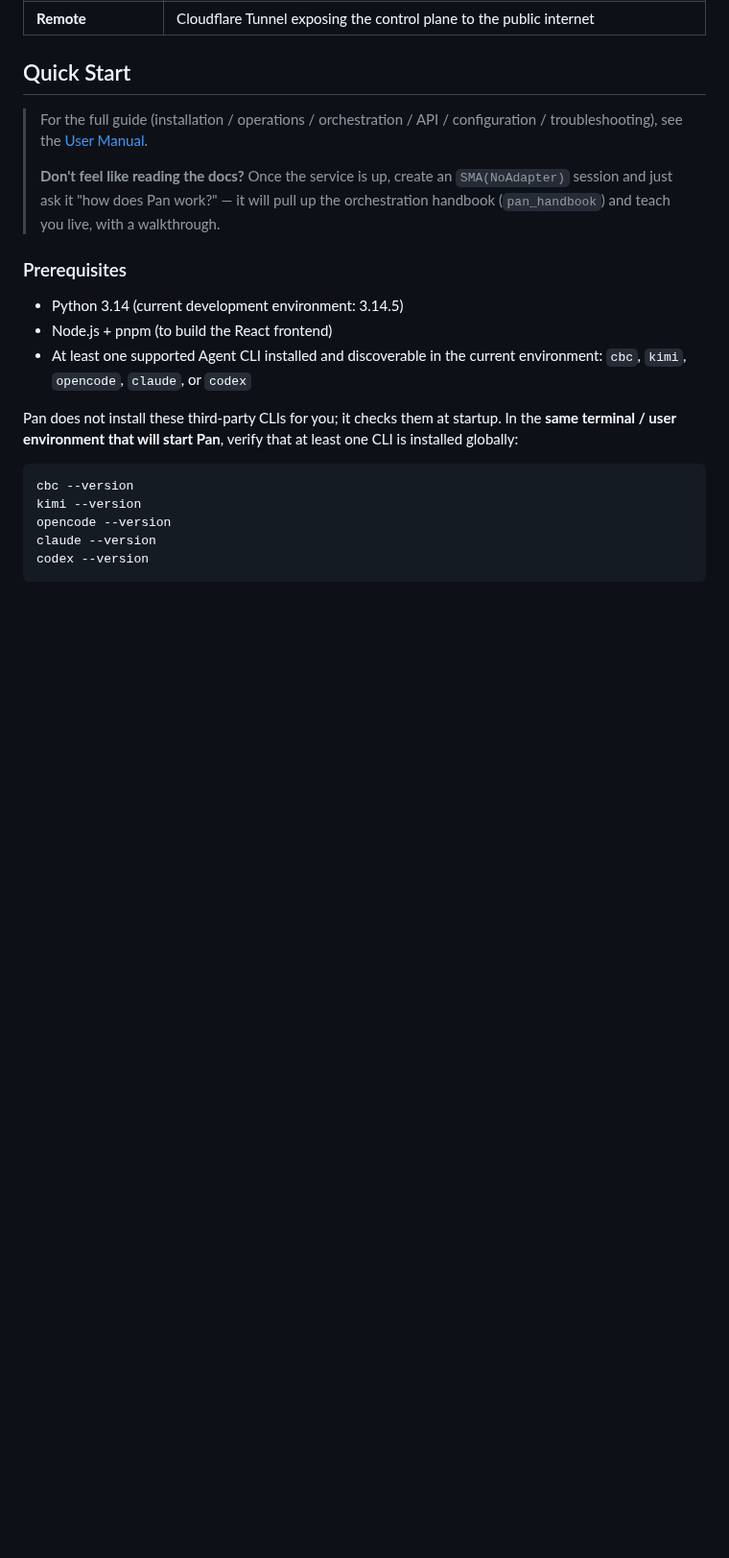
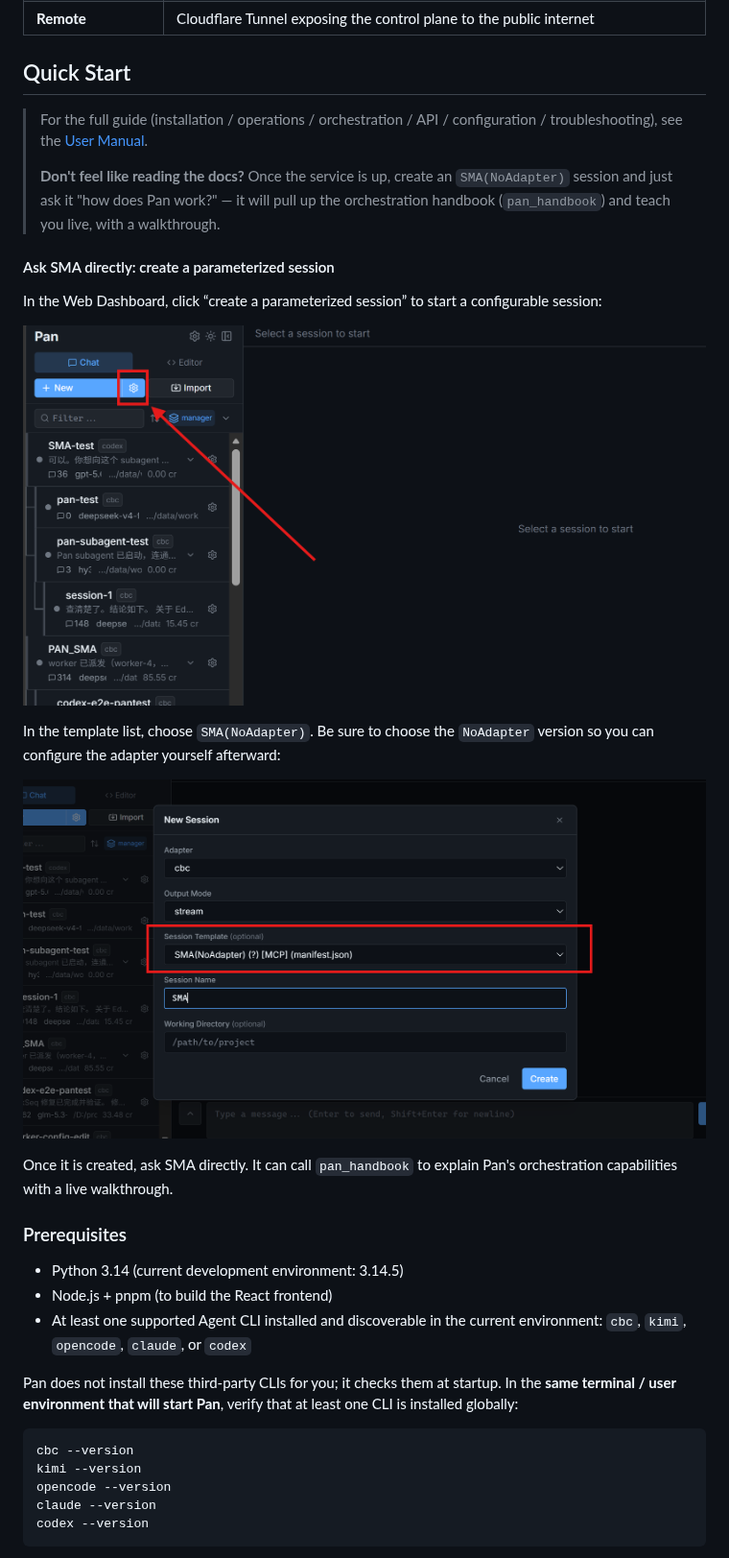
Before and after one commit to AblazeGHR/pan, a Markdown page: README.en.md, the part around one of its changes. Shown at 96% size. GitHub-like rendering; pictures changed too: assets/创建SMA第一步（点击此处，新建带参数的session）.png (added), assets/创建SMA第二步，选中SMA(注意务必选择noadapter的以便自行配置adapter).png (added); blank space fills up the shorter version.

```diff
--- a/README.en.md
+++ b/README.en.md
@@ -287,6 +287,18 @@ Typical use cases:
 >
 > **Don't feel like reading the docs?** Once the service is up, create an `SMA(NoAdapter)` session and just ask it "how does Pan work?" — it will pull up the orchestration handbook (`pan_handbook`) and teach you live, with a walkthrough.
 
+#### Ask SMA directly: create a parameterized session
+
+In the Web Dashboard, click “create a parameterized session” to start a configurable session:
+
+![Click to create a parameterized session](<assets/创建SMA第一步（点击此处，新建带参数的session）.png>)
+
+In the template list, choose `SMA(NoAdapter)`. Be sure to choose the `NoAdapter` version so you can configure the adapter yourself afterward:
+
+![Choose the SMA(NoAdapter) template](<assets/创建SMA第二步，选中SMA(注意务必选择noadapter的以便自行配置adapter).png>)
+
+Once it is created, ask SMA directly. It can call `pan_handbook` to explain Pan's orchestration capabilities with a live walkthrough.
+
 ### Prerequisites
 
 - Python 3.14 (current development environment: 3.14.5)
```
Also changed, not shown: other parts of README.en.md (+6 -0 lines), README.md (+18 -0 lines), assets/树状的任务？树状来管理.png (added), 1 other file.
